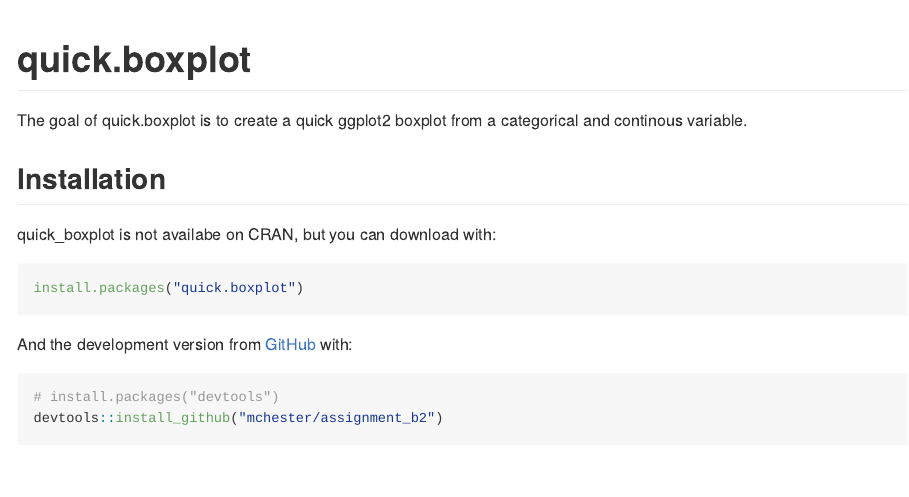
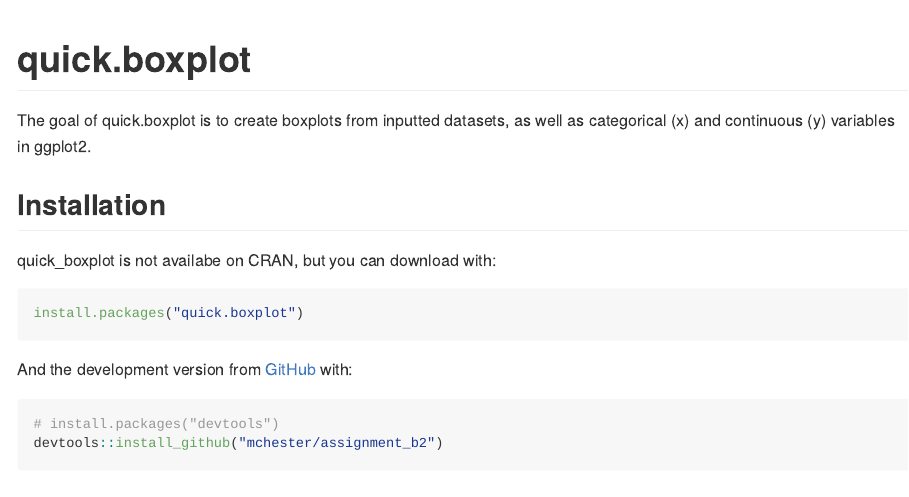
Before and after one commit to mchester/assignment_b2, an R Markdown document (README.Rmd): the page in a window 1100 px wide, from its top. The pictures show the output file README.md that the author committed with the source, drawn offline in the style of GitHub.

Commit message:
tweak to description and README

```diff
--- a/README.Rmd
+++ b/README.Rmd
@@ -18,7 +18,7 @@
 <!-- badges: start -->
 <!-- badges: end -->
 
-The goal of quick.boxplot is to create a quick ggplot2 boxplot from a categorical and continous variable.
+The goal of quick.boxplot is to create boxplots from inputted datasets, as well as categorical (x) and continuous (y) variables in ggplot2.
 
 ## Installation
 
```
Also changed, not shown: README.md, 1 other file.
